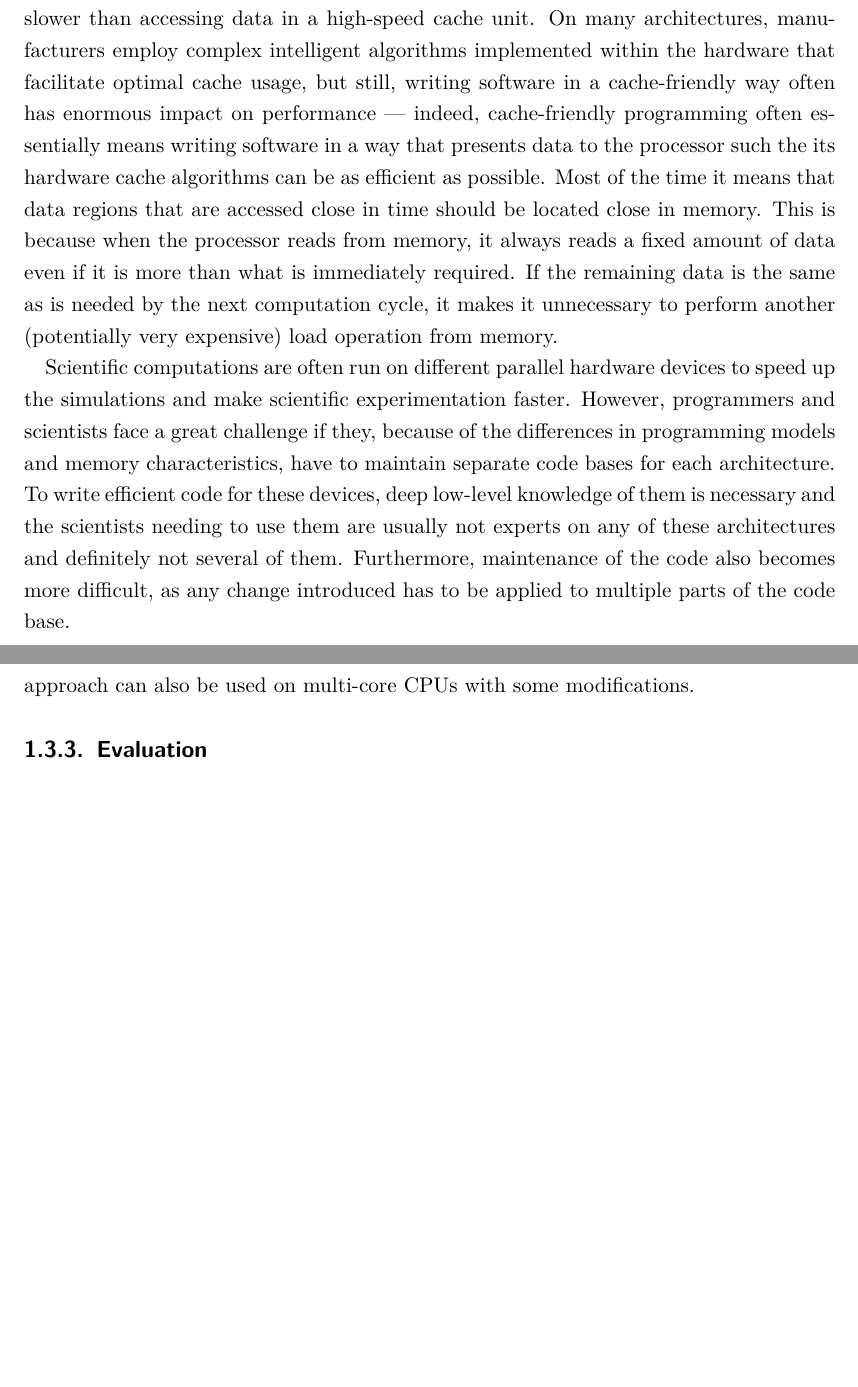
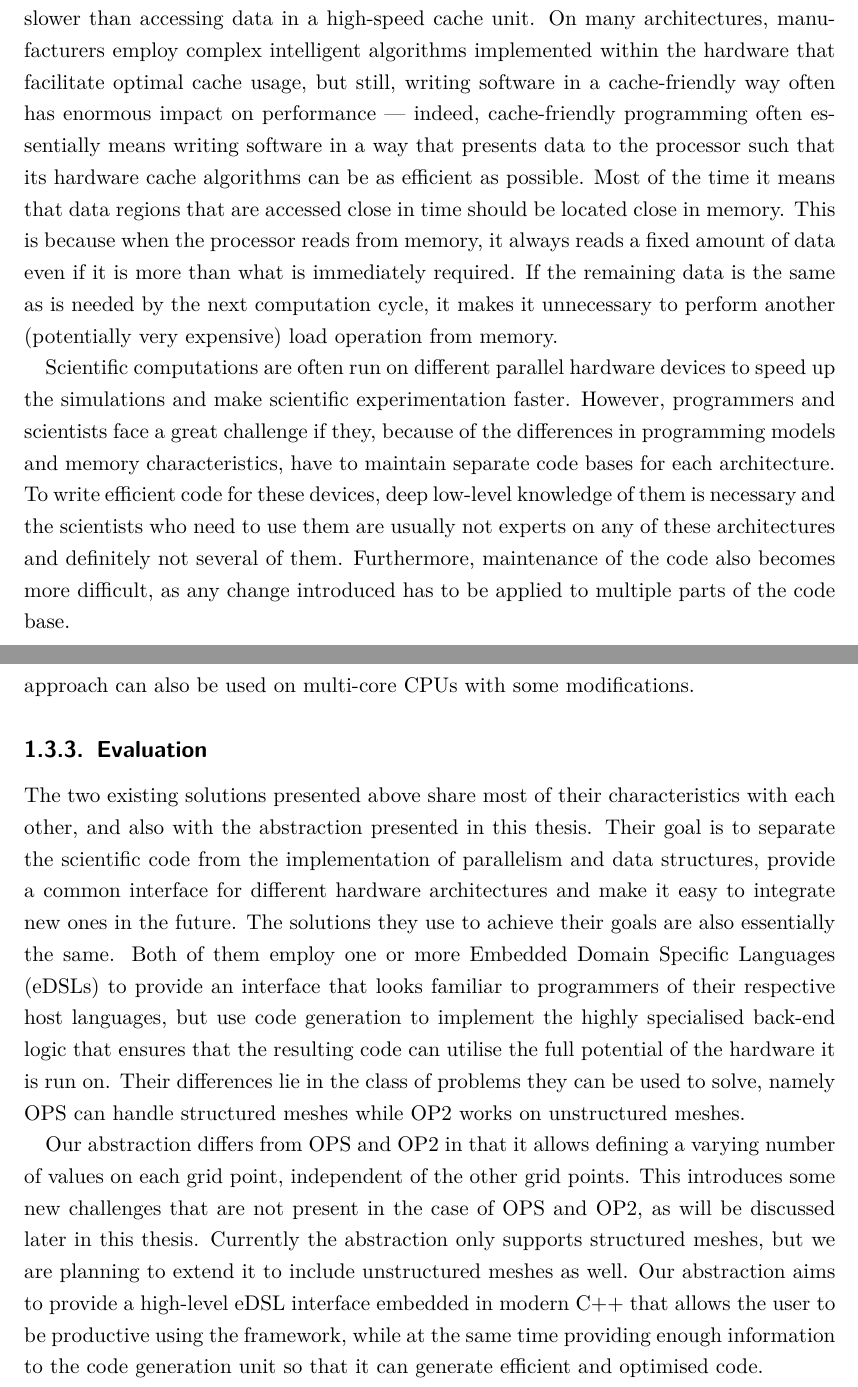
Before and after one commit to d-becker/ppke-itk-bsc-thesis, a LaTeX thesis (bscthesis.tex): two parts of pages 9 and 16 of 22, joined at a grey line, cut so that both start at the same text, the shorter picture padded with empty space. Compiled offline with pdfLaTeX.

Commit message:
Existing solutions: Evaluation.

```diff
--- a/bscthesis.tex
+++ b/bscthesis.tex
@@ -279,7 +279,7 @@ manufacturers employ complex intelligent algorithms implemented within the
 hardware that facilitate optimal cache usage, but still, writing software in a
 cache-friendly way often has enormous impact on performance --- indeed,
 cache-friendly programming often essentially means writing software in a way
-that presents data to the processor such the its hardware cache algorithms can
+that presents data to the processor such that its hardware cache algorithms can
 be as efficient as possible. Most of the time it means that data regions that
 are accessed close in time should be located close in memory. This is because
 when the processor reads from memory, it always reads a fixed amount of data
@@ -292,8 +292,8 @@ speed up the simulations and make scientific experimentation faster. However,
 programmers and scientists face a great challenge if they, because of the
 differences in programming models and memory characteristics, have to maintain
 separate code bases for each architecture. To write efficient code for these
-devices, deep low-level knowledge of them is necessary and the scientists
-needing to use them are usually not experts on any of these architectures and
+devices, deep low-level knowledge of them is necessary and the scientists who
+need to use them are usually not experts on any of these architectures and
 definitely not several of them. Furthermore, maintenance of the code also
 becomes more difficult, as any change introduced has to be applied to multiple
 parts of the code base.
@@ -632,7 +632,29 @@ colouring approach can also be used on multi-core CPUs with some modifications.
 
 \subsection{Evaluation}
 
+The two existing solutions presented above share most of their characteristics
+with each other, and also with the abstraction presented in this thesis. Their
+goal is to separate the scientific code from the implementation of parallelism
+and data structures, provide a common interface for different hardware
+architectures and make it easy to integrate new ones in the future. The
+solutions they use to achieve their goals are also essentially the same. Both of
+them employ one or more Embedded Domain Specific Languages (eDSLs) to provide an
+interface that looks familiar to programmers of their respective host languages,
+but use code generation to implement the highly specialised back-end logic that
+ensures that the resulting code can utilise the full potential of the hardware
+it is run on. Their differences lie in the class of problems they can be used to
+solve, namely OPS can handle structured meshes while OP2 works on unstructured
+meshes.
 
+Our abstraction differs from OPS and OP2 in that it allows defining a varying
+number of values on each grid point, independent of the other grid points. This
+introduces some new challenges that are not present in the case of OPS and OP2,
+as will be discussed later in this thesis. Currently the abstraction only
+supports structured meshes, but we are planning to extend it to include
+unstructured meshes as well. Our abstraction aims to provide a high-level eDSL
+interface embedded in modern C++ that allows the user to be productive using the
+framework, while at the same time providing enough information to the code
+generation unit so that it can generate efficient and optimised code.
 
 \chapter{Methods}
 
```
